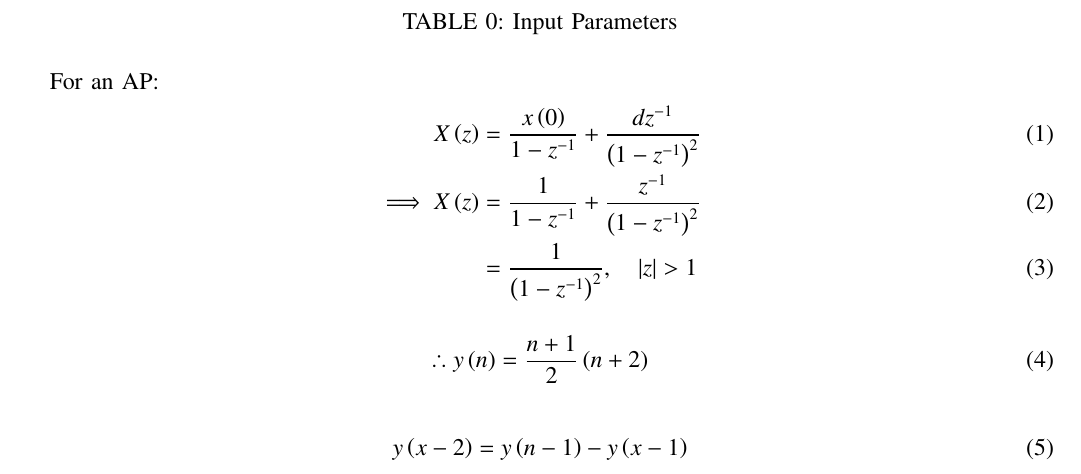
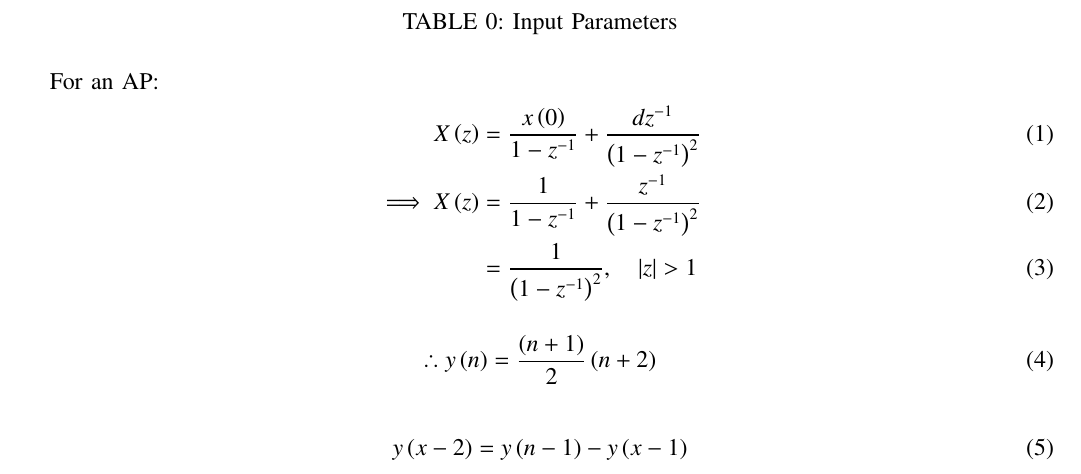
Before and after one commit to Kanishkdevatwal/Assignment_2, a LaTeX paper (10.5.4.4/Discrete.tex): part of page 1 of 3, cut so that both start at the same text. Compiled offline with pdfLaTeX.

Commit message:
Add files via upload

```diff
--- a/10.5.4.4/Discrete.tex
+++ b/10.5.4.4/Discrete.tex
@@ -77,7 +77,7 @@ X\brak{z}&=\frac{x\brak{0}}{1-z^{-1}}+ \frac{dz^{-1}}{\brak{1-z^{-1}}^{2}}\\
 \end{align}
 
 \begin{align}
-    \therefore y\brak{n}=\frac{n+1}{2}\brak{n+2}
+    \therefore y\brak{n}=\frac{\brak{n+1}}{2}\brak{n+2}
 \end{align}
 
 \begin{align}
```
Also changed, not shown: 10.5.4.4/Discrete.pdf, 1 other file.
